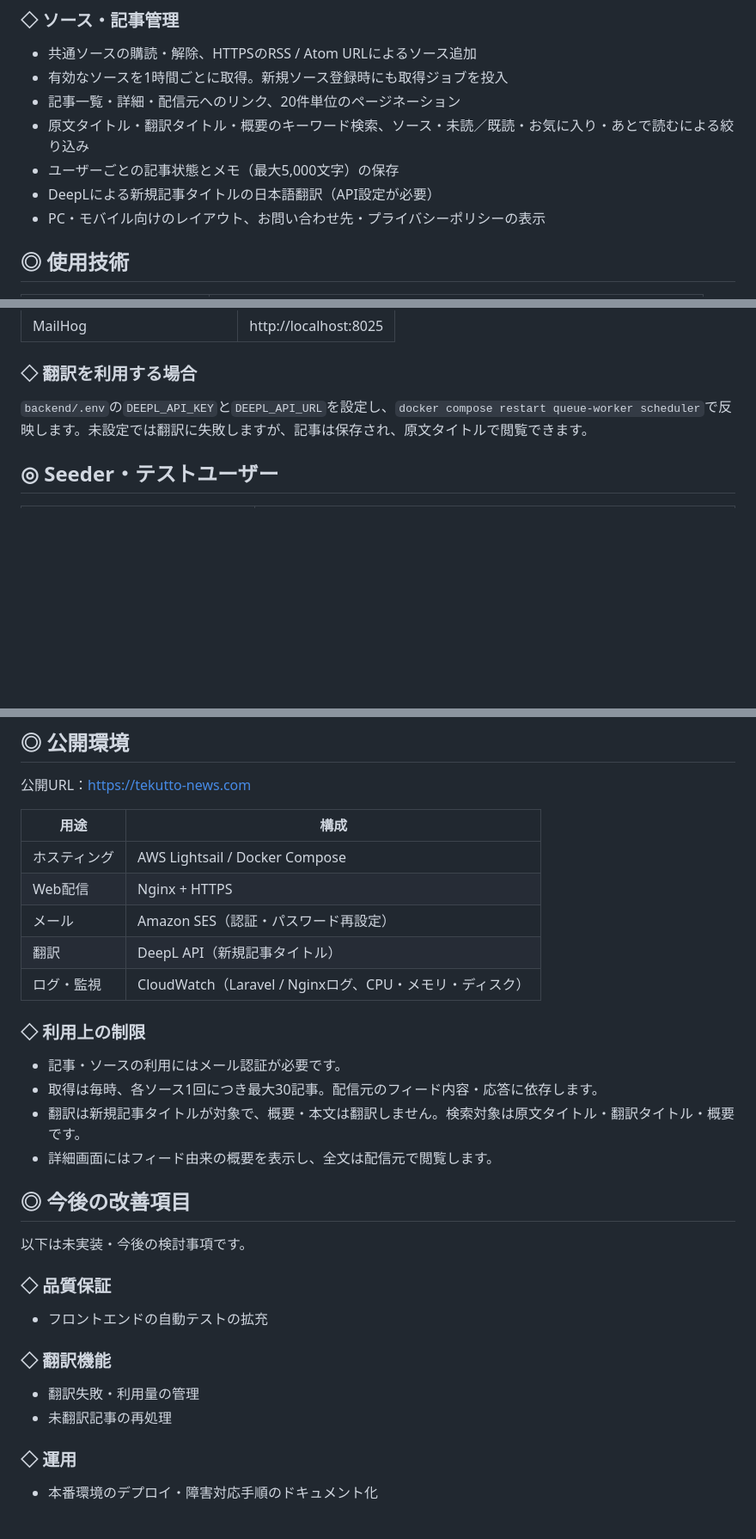
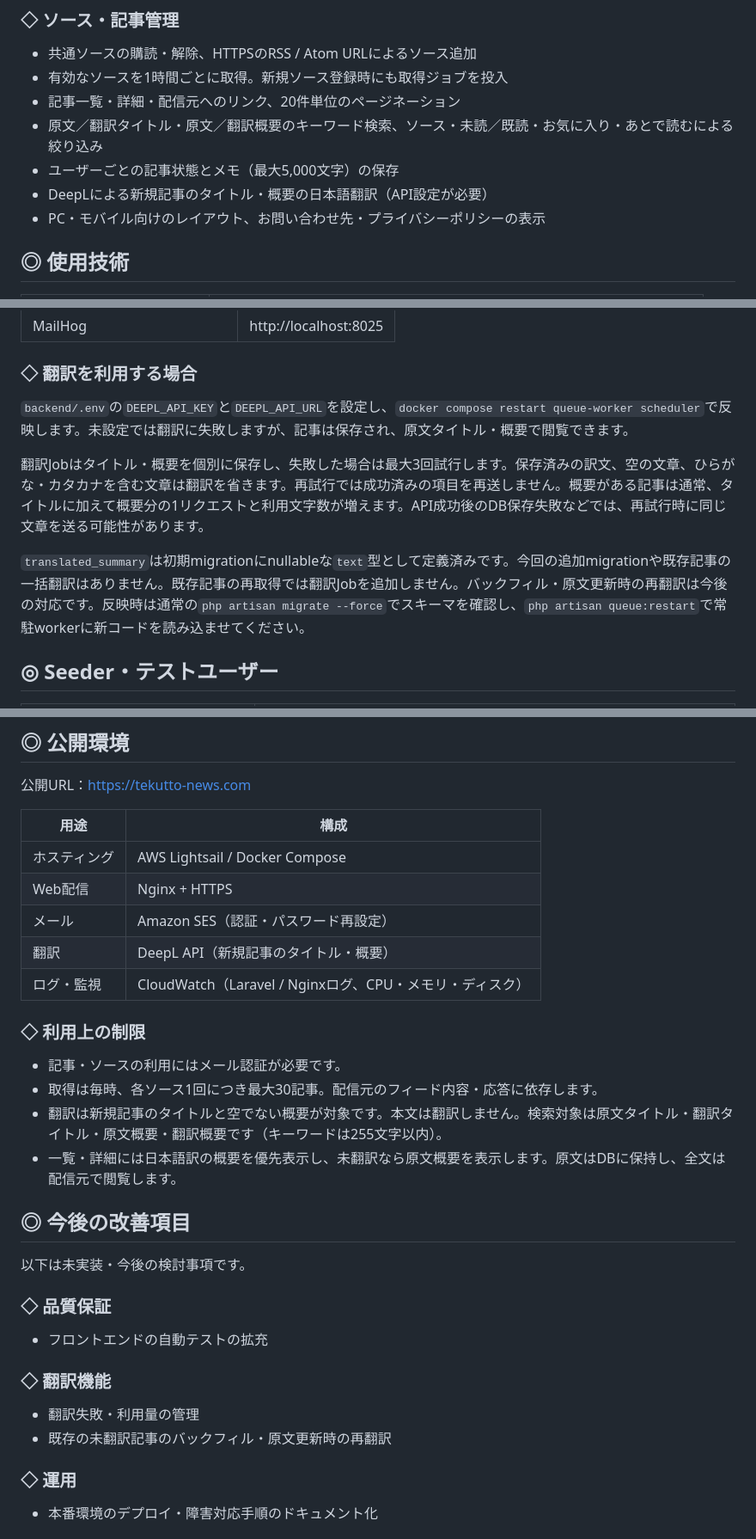
Before and after one commit to nasu-masa/tech-news-aggregator, a Markdown page: README.md, 3 parts joined by grey strips. Shown at 86% size. Drawn GitHub-style; blank space fills up the shorter version.

Commit message:
docs: document article summary translation

```diff
--- a/README.md
+++ b/README.md
@@ -17,9 +17,9 @@
 - 共通ソースの購読・解除、HTTPSのRSS / Atom URLによるソース追加
 - 有効なソースを1時間ごとに取得。新規ソース登録時にも取得ジョブを投入
 - 記事一覧・詳細・配信元へのリンク、20件単位のページネーション
-- 原文タイトル・翻訳タイトル・概要のキーワード検索、ソース・未読／既読・お気に入り・あとで読むによる絞り込み
+- 原文／翻訳タイトル・原文／翻訳概要のキーワード検索、ソース・未読／既読・お気に入り・あとで読むによる絞り込み
 - ユーザーごとの記事状態とメモ（最大5,000文字）の保存
-- DeepLによる新規記事タイトルの日本語翻訳（API設定が必要）
+- DeepLによる新規記事のタイトル・概要の日本語翻訳（API設定が必要）
 - PC・モバイル向けのレイアウト、お問い合わせ先・プライバシーポリシーの表示
 
 ## ◎ 使用技術
@@ -145,7 +145,11 @@ docker compose exec backend php artisan feeds:import
 
 ### ◇ 翻訳を利用する場合
 
-`backend/.env`の`DEEPL_API_KEY`と`DEEPL_API_URL`を設定し、`docker compose restart queue-worker scheduler`で反映します。未設定では翻訳に失敗しますが、記事は保存され、原文タイトルで閲覧できます。
+`backend/.env`の`DEEPL_API_KEY`と`DEEPL_API_URL`を設定し、`docker compose restart queue-worker scheduler`で反映します。未設定では翻訳に失敗しますが、記事は保存され、原文タイトル・概要で閲覧できます。
+
+翻訳Jobはタイトル・概要を個別に保存し、失敗した場合は最大3回試行します。保存済みの訳文、空の文章、ひらがな・カタカナを含む文章は翻訳を省きます。再試行では成功済みの項目を再送しません。概要がある記事は通常、タイトルに加えて概要分の1リクエストと利用文字数が増えます。API成功後のDB保存失敗などでは、再試行時に同じ文章を送る可能性があります。
+
+`translated_summary`は初期migrationにnullableな`text`型として定義済みです。今回の追加migrationや既存記事の一括翻訳はありません。既存記事の再取得では翻訳Jobを追加しません。バックフィル・原文更新時の再翻訳は今後の対応です。反映時は通常の`php artisan migrate --force`でスキーマを確認し、`php artisan queue:restart`で常駐workerに新コードを読み込ませてください。
 
 ## ◎ Seeder・テストユーザー
 
@@ -262,15 +266,15 @@ tech-news-aggregator/
 | ホスティング | AWS Lightsail / Docker Compose |
 | Web配信 | Nginx + HTTPS |
 | メール | Amazon SES（認証・パスワード再設定）|
-| 翻訳 | DeepL API（新規記事タイトル）|
+| 翻訳 | DeepL API（新規記事のタイトル・概要）|
 | ログ・監視 | CloudWatch（Laravel / Nginxログ、CPU・メモリ・ディスク）|
 
 ### ◇ 利用上の制限
 
 - 記事・ソースの利用にはメール認証が必要です。
 - 取得は毎時、各ソース1回につき最大30記事。配信元のフィード内容・応答に依存します。
-- 翻訳は新規記事タイトルが対象で、概要・本文は翻訳しません。検索対象は原文タイトル・翻訳タイトル・概要です。
-- 詳細画面にはフィード由来の概要を表示し、全文は配信元で閲覧します。
+- 翻訳は新規記事のタイトルと空でない概要が対象です。本文は翻訳しません。検索対象は原文タイトル・翻訳タイトル・原文概要・翻訳概要です（キーワードは255文字以内）。
+- 一覧・詳細には日本語訳の概要を優先表示し、未翻訳なら原文概要を表示します。原文はDBに保持し、全文は配信元で閲覧します。
 
 ## ◎ 今後の改善項目
 
@@ -283,7 +287,7 @@ tech-news-aggregator/
 ### ◇ 翻訳機能
 
 * 翻訳失敗・利用量の管理
-* 未翻訳記事の再処理
+* 既存の未翻訳記事のバックフィル・原文更新時の再翻訳
 
 ### ◇ 運用
 
```
Also changed, not shown: other parts of README.md (+4 -4 lines).
